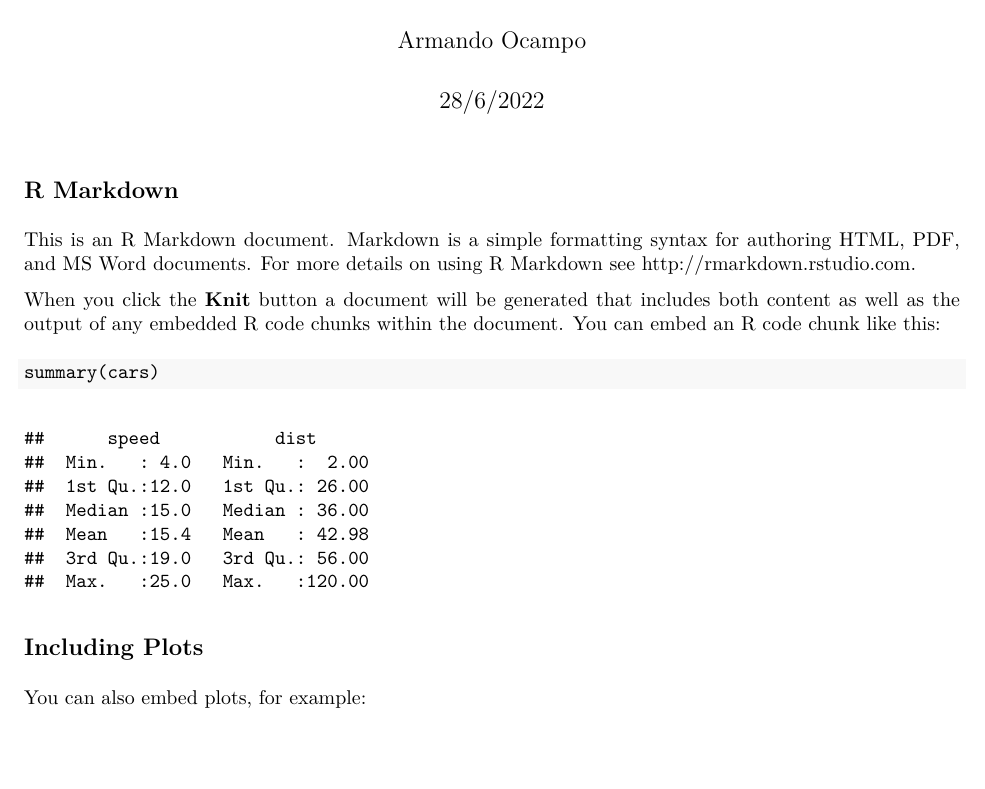
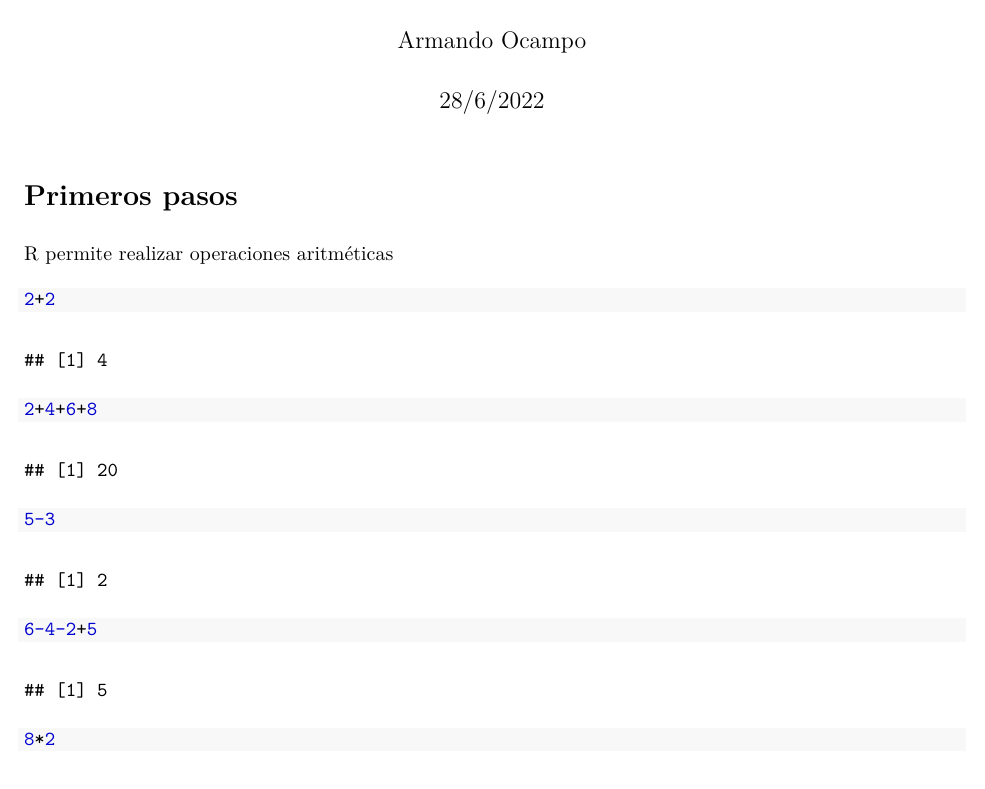
Before and after one commit to ArmandoODV19/curso_verano_2022, an R Markdown document (clases/primera_clae_intro_R.Rmd): part of page 1 of 2, cut so that both start at the same text, the shorter picture padded with empty space. The pictures show the output file clases/primera_clae_intro_R.pdf that the author committed with the source.

Commit message:
continuando la clase

````diff
--- a/clases/primera_clae_intro_R.Rmd
+++ b/clases/primera_clae_intro_R.Rmd
@@ -9,11 +9,13 @@ output: pdf_document
 knitr::opts_chunk$set(echo = TRUE)
 ```
 
-## R Markdown
+# Primeros pasos
 
-This is an R Markdown document. Markdown is a simple formatting syntax for authoring HTML, PDF, and MS Word documents. For more details on using R Markdown see <http://rmarkdown.rstudio.com>.
+R permite realizar operaciones aritméticas
 
-When you click the **Knit** button a document will be generated that includes both content as well as the output of any embedded R code chunks within the document. You can embed an R code chunk like this:
-
-```{r cars}
-summary(cars)
+```{r inicio, echo=TRUE}
+2+2
+2+4+6+8
+5-3
+6-4-2+5
+8*2
@@ -22,5 +26,0 @@ summary(cars)
-## Including Plots
-
-You can also embed plots, for example:
-
-```{r pressure, echo=FALSE}
````
Also changed, not shown: clases/primera_clae_intro_R.pdf, clases/primera_clae_intro_R.Rmd (9 more changed lines).
